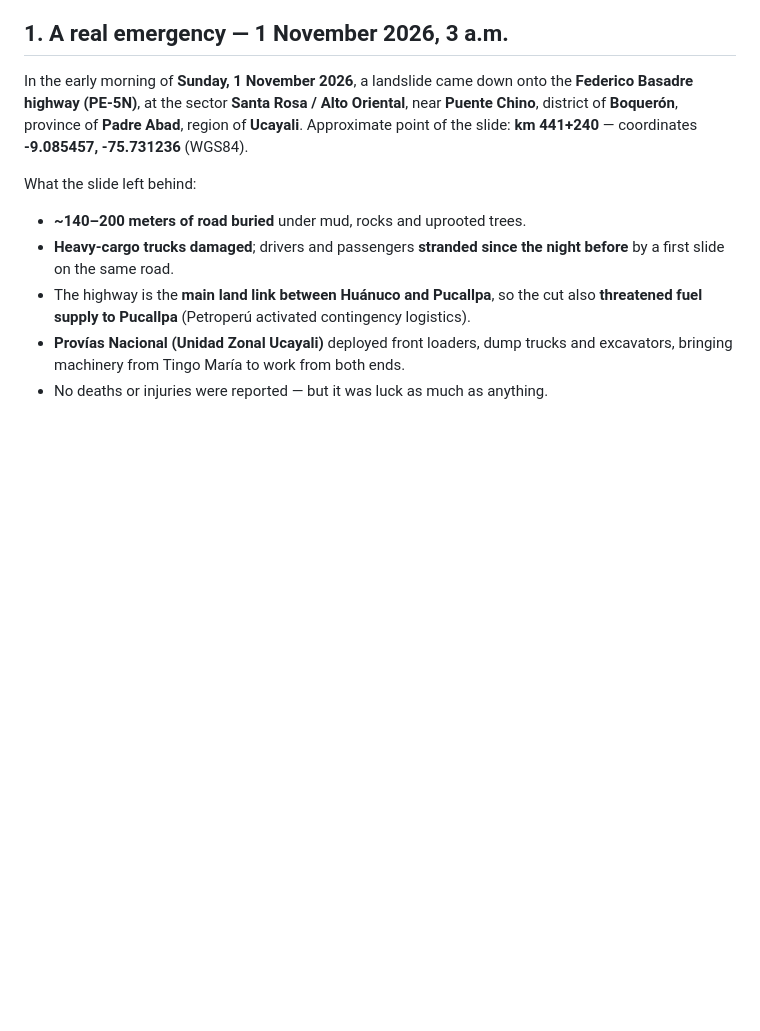
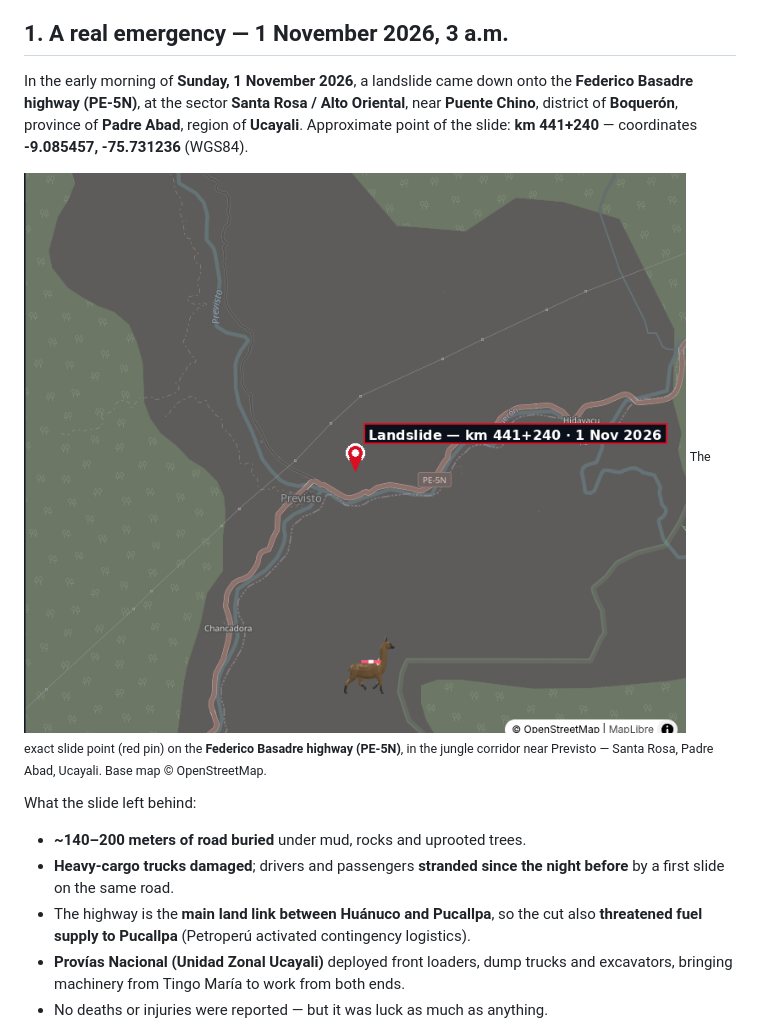
Before and after one commit to louis9RM/qaway, a Markdown page: README.md, the part around the change. Drawn GitHub-style; pictures changed too: docs/img/qaway-case-map.png (added); blank space fills up the shorter version.

Commit message:
README: mapa de caso con marcador del punto exacto del derrumbe (km 441+240, PE-5N)

```diff
--- a/README.md
+++ b/README.md
@@ -20,6 +20,10 @@ In the early morning of **Sunday, 1 November 2026**, a landslide came down onto
 **Federico Basadre highway (PE-5N)**, at the sector **Santa Rosa / Alto Oriental**, near
 **Puente Chino**, district of **Boquerón**, province of **Padre Abad**, region of **Ucayali**.
 Approximate point of the slide: **km 441+240** — coordinates **-9.085457, -75.731236** (WGS84).
+
+![Location of the landslide on the PE-5N highway, Santa Rosa, Padre Abad, Ucayali](docs/img/qaway-case-map.png)
+<sub>The exact slide point (red pin) on the **Federico Basadre highway (PE-5N)**, in the jungle
+corridor near Previsto — Santa Rosa, Padre Abad, Ucayali. Base map © OpenStreetMap.</sub>
 
 What the slide left behind:
 
```
